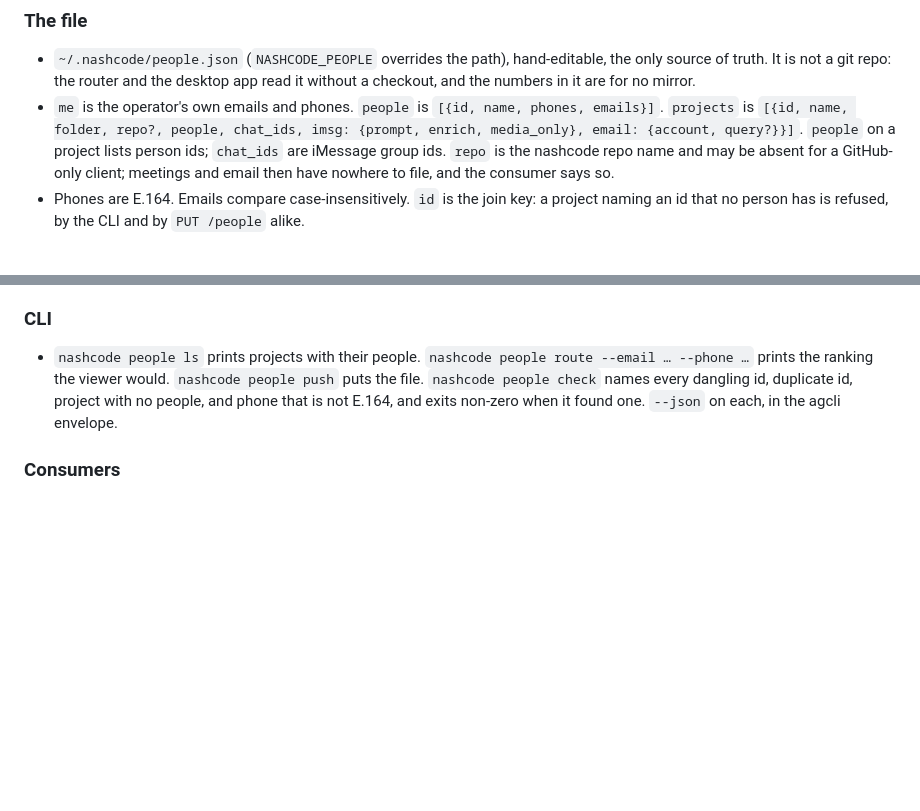
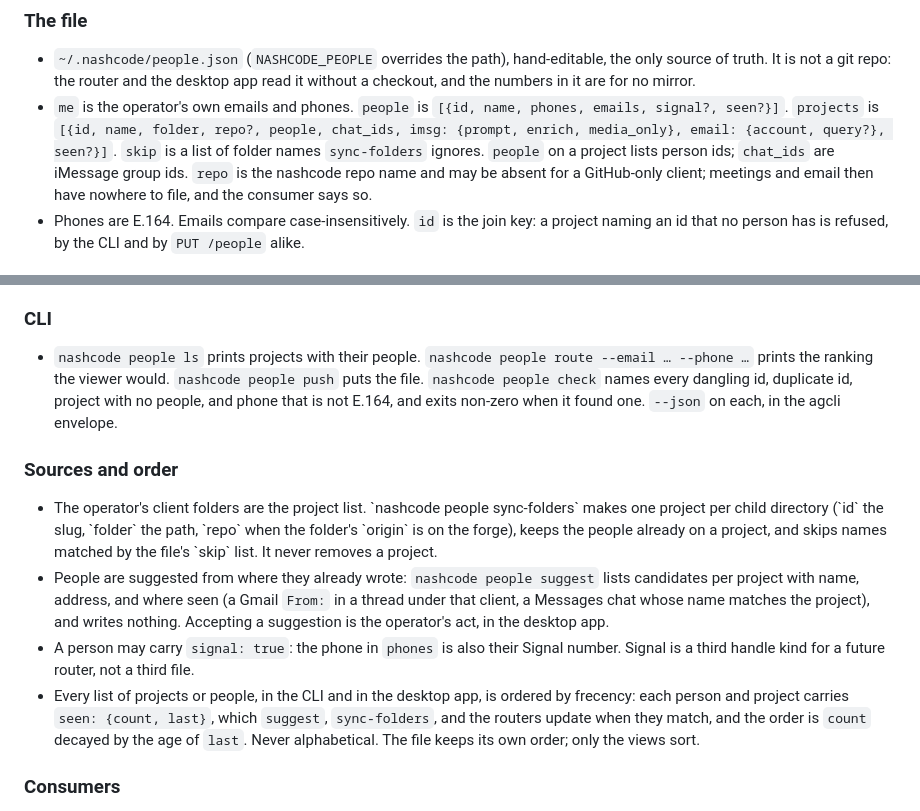
Before and after one commit to matthiasdebernardini/nashcode, a Markdown page: viewer/SPEC.md, 2 parts joined by grey strips. Rendered like a GitHub page; blank space fills up the shorter version.

Commit message:
SPEC: people — projects come from the client folders, people are suggested, lists order by frecency
Co-Authored-By: Claude Fable 5 <noreply@anthropic.com>
Claude-Session: https://claude.ai/code/session_011M4r9BcekQXcyEyVvE33Y6

```diff
--- a/viewer/SPEC.md
+++ b/viewer/SPEC.md
@@ -316,8 +316,9 @@ the Mac's file and never hands the copy back out.
   only source of truth. It is not a git repo: the router and the desktop app read it
   without a checkout, and the numbers in it are for no mirror.
 - `me` is the operator's own emails and phones. `people` is `[{id, name, phones,
-  emails}]`. `projects` is `[{id, name, folder, repo?, people, chat_ids, imsg: {prompt,
-  enrich, media_only}, email: {account, query?}}]`. `people` on a project lists person
+  emails, signal?, seen?}]`. `projects` is `[{id, name, folder, repo?, people, chat_ids, imsg: {prompt,
+  enrich, media_only}, email: {account, query?}, seen?}]`. `skip` is a list of folder
+  names `sync-folders` ignores. `people` on a project lists person
   ids; `chat_ids` are iMessage group ids. `repo` is the nashcode repo name and may be
   absent for a GitHub-only client; meetings and email then have nowhere to file, and
   the consumer says so.
@@ -358,6 +359,25 @@ the Mac's file and never hands the copy back out.
   puts the file. `nashcode people check` names every dangling id, duplicate id,
   project with no people, and phone that is not E.164, and exits non-zero when it
   found one. `--json` on each, in the agcli envelope.
+
+### Sources and order
+
+- The operator's client folders are the project list. `nashcode people sync-folders
+  <dir>` makes one project per child directory (`id` the slug, `folder` the path,
+  `repo` when the folder's `origin` is on the forge), keeps the people already on a
+  project, and skips names matched by the file's `skip` list. It never removes a
+  project.
+- People are suggested from where they already wrote: `nashcode people suggest` lists
+  candidates per project with name, address, and where seen (a Gmail `From:` in a
+  thread under that client, a Messages chat whose name matches the project), and
+  writes nothing. Accepting a suggestion is the operator's act, in the desktop app.
+- A person may carry `signal: true`: the phone in `phones` is also their Signal
+  number. Signal is a third handle kind for a future router, not a third file.
+- Every list of projects or people, in the CLI and in the desktop app, is ordered by
+  frecency: each person and project carries `seen: {count, last}`, which `suggest`,
+  `sync-folders`, and the routers update when they match, and the order is
+  `count` decayed by the age of `last`. Never alphabetical. The file keeps its own
+  order; only the views sort.
 
 ### Consumers
 
```
